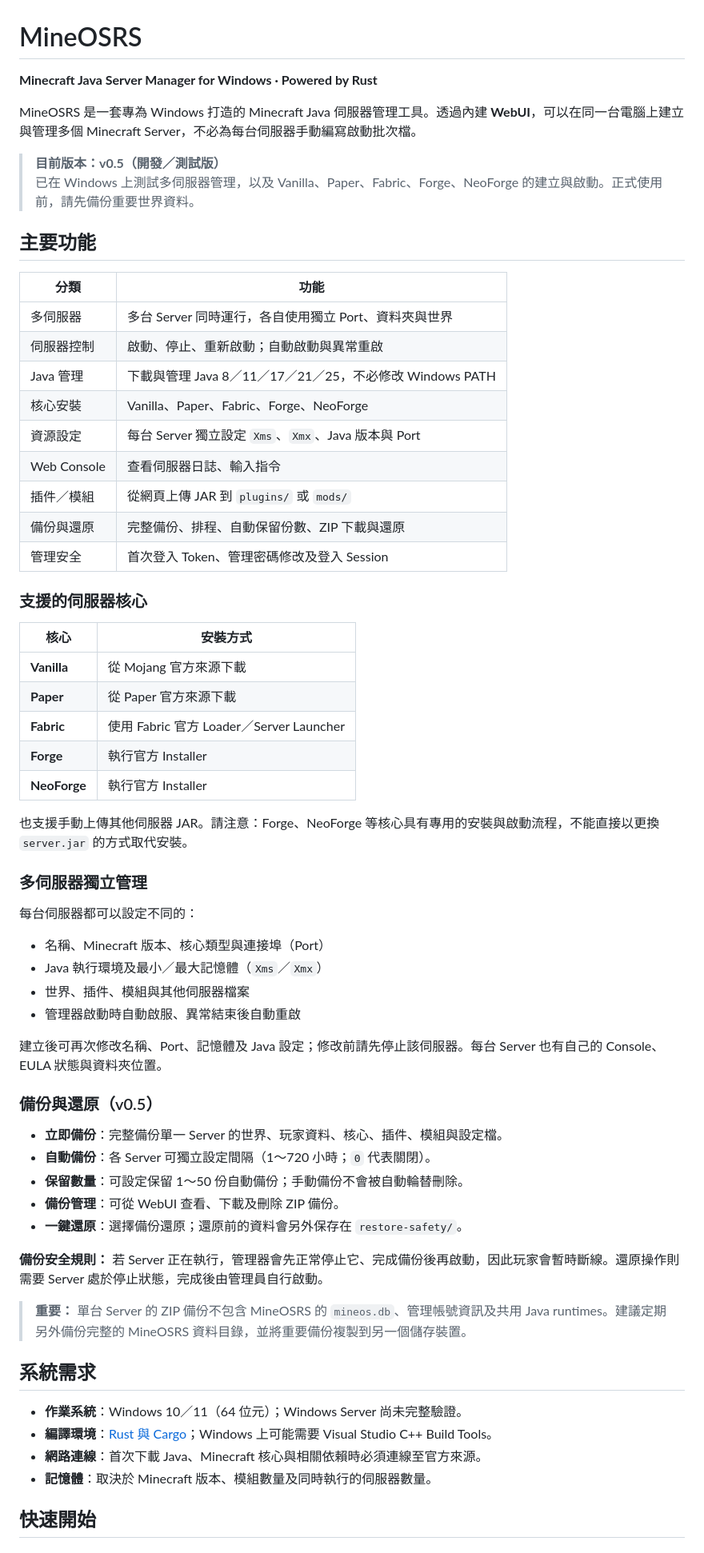
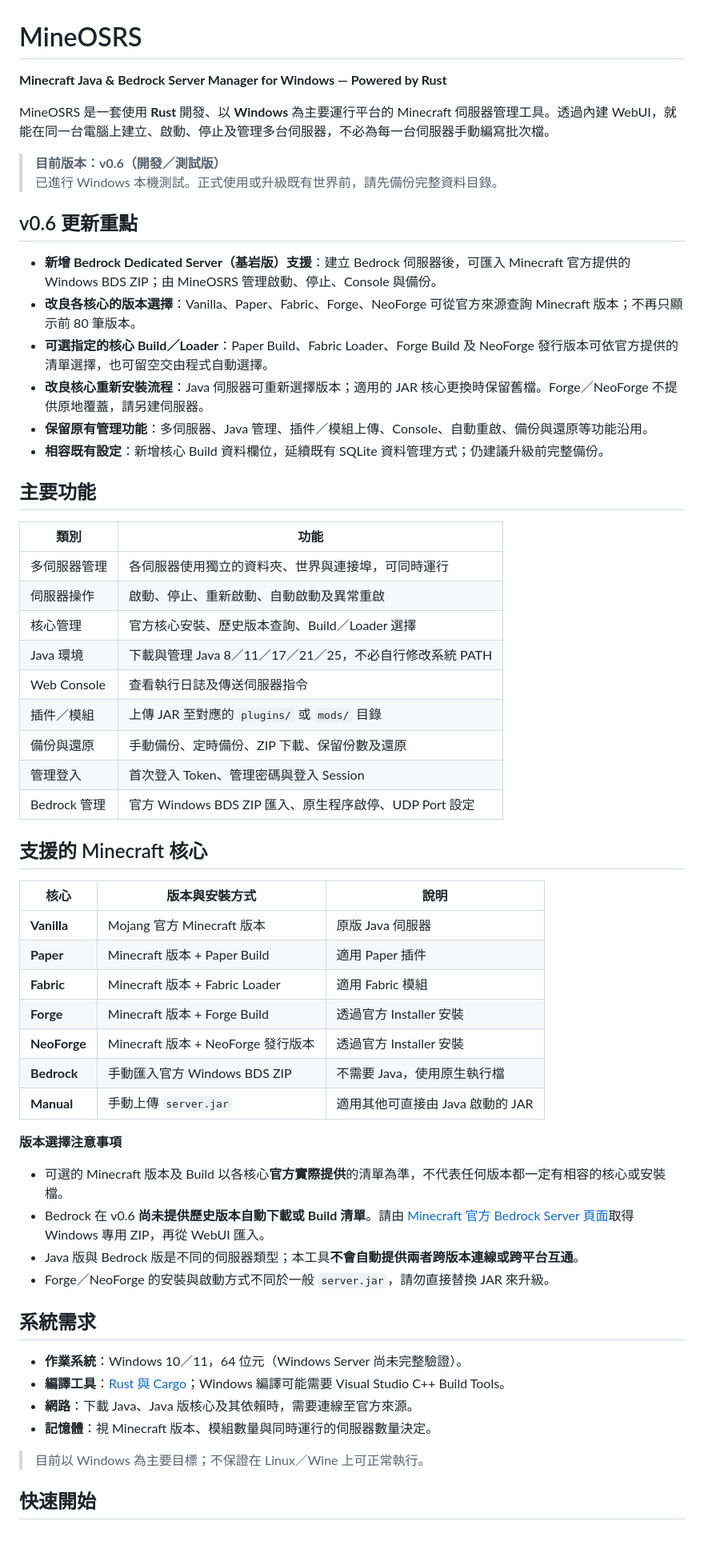
Before and after one commit to ddmmbb-2/MineOSRS, a Markdown page: README.md, the part around one of its changes. Shown at 80% size. GitHub-like rendering.

```diff
--- a/README.md
+++ b/README.md
@@ -1,67 +1,62 @@
 # MineOSRS
 
-**Minecraft Java Server Manager for Windows · Powered by Rust**
+**Minecraft Java & Bedrock Server Manager for Windows — Powered by Rust**
 
-MineOSRS 是一套專為 Windows 打造的 Minecraft Java 伺服器管理工具。透過內建 **WebUI**，可以在同一台電腦上建立與管理多個 Minecraft Server，不必為每台伺服器手動編寫啟動批次檔。
+MineOSRS 是一套使用 **Rust** 開發、以 **Windows** 為主要運行平台的 Minecraft 伺服器管理工具。透過內建 WebUI，就能在同一台電腦上建立、啟動、停止及管理多台伺服器，不必為每一台伺服器手動編寫批次檔。
 
-> **目前版本：v0.5（開發／測試版）**
-> 已在 Windows 上測試多伺服器管理，以及 Vanilla、Paper、Fabric、Forge、NeoForge 的建立與啟動。正式使用前，請先備份重要世界資料。
+> **目前版本：v0.6（開發／測試版）**
+> 已進行 Windows 本機測試。正式使用或升級既有世界前，請先備份完整資料目錄。
+
+## v0.6 更新重點
+
+- **新增 Bedrock Dedicated Server（基岩版）支援**：建立 Bedrock 伺服器後，可匯入 Minecraft 官方提供的 Windows BDS ZIP；由 MineOSRS 管理啟動、停止、Console 與備份。
+- **改良各核心的版本選擇**：Vanilla、Paper、Fabric、Forge、NeoForge 可從官方來源查詢 Minecraft 版本；不再只顯示前 80 筆版本。
+- **可選指定的核心 Build／Loader**：Paper Build、Fabric Loader、Forge Build 及 NeoForge 發行版本可依官方提供的清單選擇，也可留空交由程式自動選擇。
+- **改良核心重新安裝流程**：Java 伺服器可重新選擇版本；適用的 JAR 核心更換時保留舊檔。Forge／NeoForge 不提供原地覆蓋，請另建伺服器。
+- **保留原有管理功能**：多伺服器、Java 管理、插件／模組上傳、Console、自動重啟、備份與還原等功能沿用。
+- **相容既有設定**：新增核心 Build 資料欄位，延續既有 SQLite 資料管理方式；仍建議升級前完整備份。
 
 ## 主要功能
 
-| 分類 | 功能 |
+| 類別 | 功能 |
 | --- | --- |
-| 多伺服器 | 多台 Server 同時運行，各自使用獨立 Port、資料夾與世界 |
-| 伺服器控制 | 啟動、停止、重新啟動；自動啟動與異常重啟 |
-| Java 管理 | 下載與管理 Java 8／11／17／21／25，不必修改 Windows PATH |
-| 核心安裝 | Vanilla、Paper、Fabric、Forge、NeoForge |
-| 資源設定 | 每台 Server 獨立設定 `Xms`、`Xmx`、Java 版本與 Port |
-| Web Console | 查看伺服器日誌、輸入指令 |
-| 插件／模組 | 從網頁上傳 JAR 到 `plugins/` 或 `mods/` |
-| 備份與還原 | 完整備份、排程、自動保留份數、ZIP 下載與還原 |
-| 管理安全 | 首次登入 Token、管理密碼修改及登入 Session |
+| 多伺服器管理 | 各伺服器使用獨立的資料夾、世界與連接埠，可同時運行 |
+| 伺服器操作 | 啟動、停止、重新啟動、自動啟動及異常重啟 |
+| 核心管理 | 官方核心安裝、歷史版本查詢、Build／Loader 選擇 |
+| Java 環境 | 下載與管理 Java 8／11／17／21／25，不必自行修改系統 PATH |
+| Web Console | 查看執行日誌及傳送伺服器指令 |
+| 插件／模組 | 上傳 JAR 至對應的 `plugins/` 或 `mods/` 目錄 |
+| 備份與還原 | 手動備份、定時備份、ZIP 下載、保留份數及還原 |
+| 管理登入 | 首次登入 Token、管理密碼與登入 Session |
+| Bedrock 管理 | 官方 Windows BDS ZIP 匯入、原生程序啟停、UDP Port 設定 |
 
-### 支援的伺服器核心
+## 支援的 Minecraft 核心
 
-| 核心 | 安裝方式 |
-| --- | --- |
-| **Vanilla** | 從 Mojang 官方來源下載 |
-| **Paper** | 從 Paper 官方來源下載 |
-| **Fabric** | 使用 Fabric 官方 Loader／Server Launcher |
-| **Forge** | 執行官方 Installer |
-| **NeoForge** | 執行官方 Installer |
+| 核心 | 版本與安裝方式 | 說明 |
+| --- | --- | --- |
+| **Vanilla** | Mojang 官方 Minecraft 版本 | 原版 Java 伺服器 |
+| **Paper** | Minecraft 版本 + Paper Build | 適用 Paper 插件 |
+| **Fabric** | Minecraft 版本 + Fabric Loader | 適用 Fabric 模組 |
+| **Forge** | Minecraft 版本 + Forge Build | 透過官方 Installer 安裝 |
+| **NeoForge** | Minecraft 版本 + NeoForge 發行版本 | 透過官方 Installer 安裝 |
+| **Bedrock** | 手動匯入官方 Windows BDS ZIP | 不需要 Java，使用原生執行檔 |
+| **Manual** | 手動上傳 `server.jar` | 適用其他可直接由 Java 啟動的 JAR |
 
-也支援手動上傳其他伺服器 JAR。請注意：Forge、NeoForge 等核心具有專用的安裝與啟動流程，不能直接以更換 `server.jar` 的方式取代安裝。
+**版本選擇注意事項**
 
-### 多伺服器獨立管理
-
-每台伺服器都可以設定不同的：
-
-- 名稱、Minecraft 版本、核心類型與連接埠（Port）
-- Java 執行環境及最小／最大記憶體（`Xms`／`Xmx`）
-- 世界、插件、模組與其他伺服器檔案
-- 管理器啟動時自動啟服、異常結束後自動重啟
-
-建立後可再次修改名稱、Port、記憶體及 Java 設定；修改前請先停止該伺服器。每台 Server 也有自己的 Console、EULA 狀態與資料夾位置。
-
-### 備份與還原（v0.5）
-
-- **立即備份**：完整備份單一 Server 的世界、玩家資料、核心、插件、模組與設定檔。
-- **自動備份**：各 Server 可獨立設定間隔（1～720 小時；`0` 代表關閉）。
-- **保留數量**：可設定保留 1～50 份自動備份；手動備份不會被自動輪替刪除。
-- **備份管理**：可從 WebUI 查看、下載及刪除 ZIP 備份。
-- **一鍵還原**：選擇備份還原；還原前的資料會另外保存在 `restore-safety/`。
-
-**備份安全規則：** 若 Server 正在執行，管理器會先正常停止它、完成備份後再啟動，因此玩家會暫時斷線。還原操作則需要 Server 處於停止狀態，完成後由管理員自行啟動。
-
-> **重要：** 單台 Server 的 ZIP 備份不包含 MineOSRS 的 `mineos.db`、管理帳號資訊及共用 Java runtimes。建議定期另外備份完整的 MineOSRS 資料目錄，並將重要備份複製到另一個儲存裝置。
+- 可選的 Minecraft 版本及 Build 以各核心**官方實際提供**的清單為準，不代表任何版本都一定有相容的核心或安裝檔。
+- Bedrock 在 v0.6 **尚未提供歷史版本自動下載或 Build 清單**。請由 [Minecraft 官方 Bedrock Server 頁面](https://www.minecraft.net/en-us/download/server/bedrock)取得 Windows 專用 ZIP，再從 WebUI 匯入。
+- Java 版與 Bedrock 版是不同的伺服器類型；本工具**不會自動提供兩者跨版本連線或跨平台互通**。
+- Forge／NeoForge 的安裝與啟動方式不同於一般 `server.jar`，請勿直接替換 JAR 來升級。
 
 ## 系統需求
 
-- **作業系統**：Windows 10／11（64 位元）；Windows Server 尚未完整驗證。
-- **編譯環境**：[Rust 與 Cargo](https://rustup.rs/)；Windows 上可能需要 Visual Studio C++ Build Tools。
-- **網路連線**：首次下載 Java、Minecraft 核心與相關依賴時必須連線至官方來源。
-- **記憶體**：取決於 Minecraft 版本、模組數量及同時執行的伺服器數量。
+- **作業系統**：Windows 10／11，64 位元（Windows Server 尚未完整驗證）。
+- **編譯工具**：[Rust 與 Cargo](https://rustup.rs/)；Windows 編譯可能需要 Visual Studio C++ Build Tools。
+- **網路**：下載 Java、Java 版核心及其依賴時，需要連線至官方來源。
+- **記憶體**：視 Minecraft 版本、模組數量與同時運行的伺服器數量決定。
+
+> 目前以 Windows 為主要目標；不保證在 Linux／Wine 上可正常執行。
 
 ## 快速開始
 
```
Also changed, not shown: other parts of README.md (+62 -57 lines).
